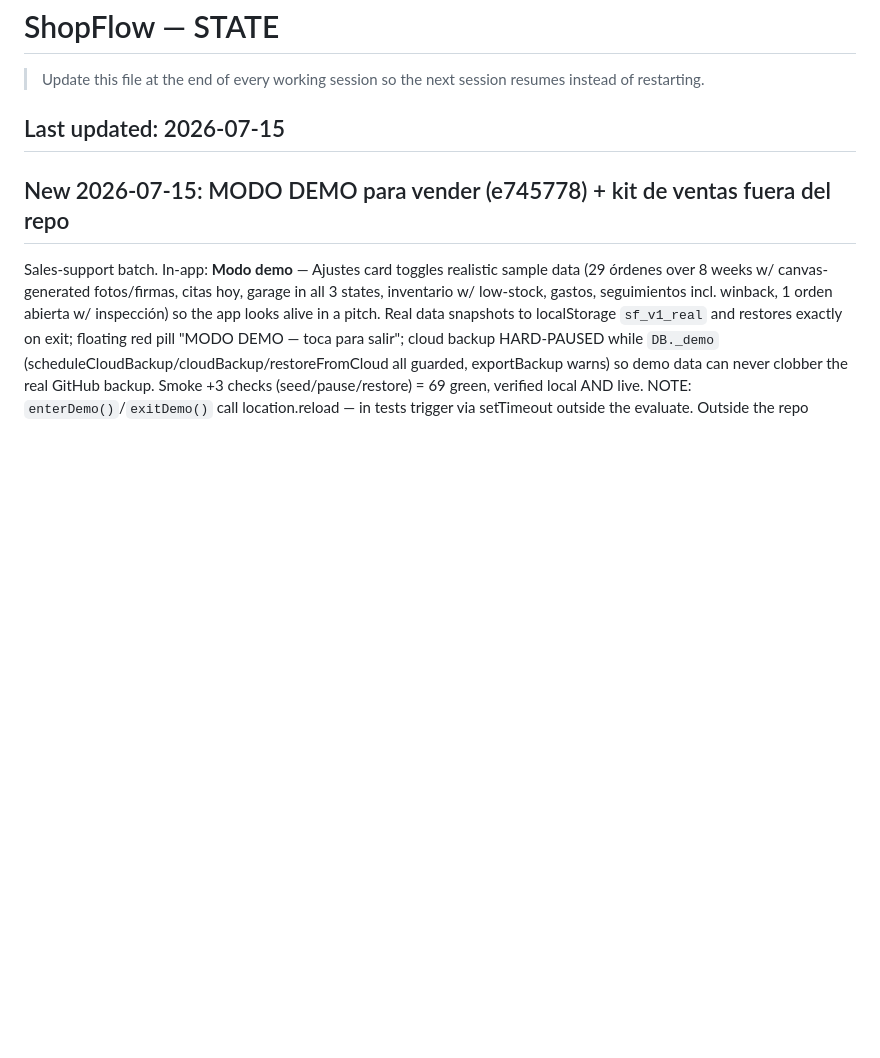
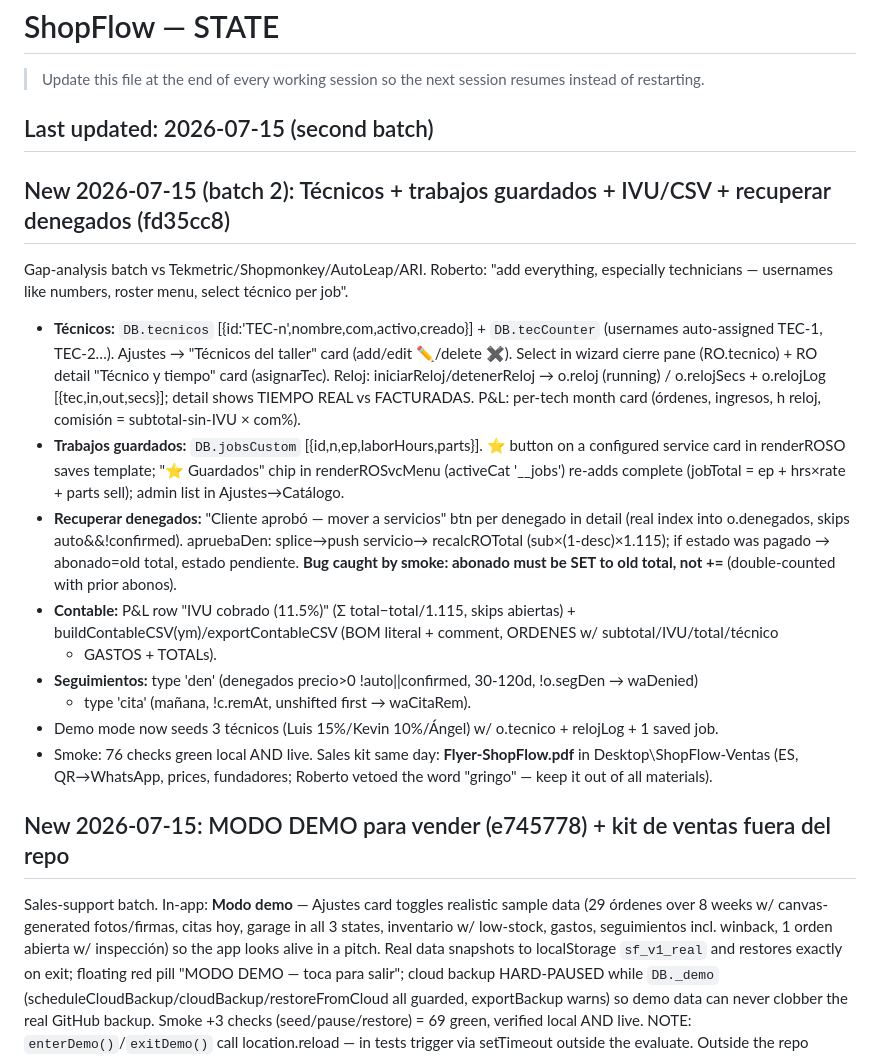
Before and after one commit to Robert30z/ShopFlow, a Markdown page: STATE.md, the part around the change. Drawn GitHub-style; blank space fills up the shorter version.

Commit message:
docs: STATE.md batch 2 - tecnicos, trabajos guardados, IVU/CSV, denegados

```diff
--- a/STATE.md
+++ b/STATE.md
@@ -2,7 +2,33 @@
 
 > Update this file at the end of every working session so the next session resumes instead of restarting.
 
-## Last updated: 2026-07-15
+## Last updated: 2026-07-15 (second batch)
+
+## New 2026-07-15 (batch 2): Técnicos + trabajos guardados + IVU/CSV + recuperar denegados (fd35cc8)
+Gap-analysis batch vs Tekmetric/Shopmonkey/AutoLeap/ARI. Roberto: "add everything, especially
+technicians — usernames like numbers, roster menu, select técnico per job".
+- **Técnicos:** `DB.tecnicos` [{id:'TEC-n',nombre,com,activo,creado}] + `DB.tecCounter` (usernames
+  auto-assigned TEC-1, TEC-2…). Ajustes → "Técnicos del taller" card (add/edit ✏️/delete ✖).
+  Select in wizard cierre pane (RO.tecnico) + RO detail "Técnico y tiempo" card (asignarTec).
+  Reloj: iniciarReloj/detenerReloj → o.reloj (running) / o.relojSecs + o.relojLog [{tec,in,out,secs}];
+  detail shows TIEMPO REAL vs FACTURADAS. P&L: per-tech month card (órdenes, ingresos, h reloj,
+  comisión = subtotal-sin-IVU × com%).
+- **Trabajos guardados:** `DB.jobsCustom` [{id,n,ep,laborHours,parts}]. ⭐ button on a configured
+  service card in renderROSO saves template; "⭐ Guardados" chip in renderROSvcMenu (activeCat
+  '__jobs') re-adds complete (jobTotal = ep + hrs×rate + parts sell); admin list in Ajustes→Catálogo.
+- **Recuperar denegados:** "Cliente aprobó — mover a servicios" btn per denegado in detail
+  (real index into o.denegados, skips auto&&!confirmed). apruebaDen: splice→push servicio→
+  recalcROTotal (sub×(1-desc)×1.115); if estado was pagado → abonado=old total, estado pendiente.
+  **Bug caught by smoke: abonado must be SET to old total, not +=** (double-counted with prior abonos).
+- **Contable:** P&L row "IVU cobrado (11.5%)" (Σ total−total/1.115, skips abiertas) +
+  buildContableCSV(ym)/exportContableCSV (BOM literal + comment, ORDENES w/ subtotal/IVU/total/técnico
+  + GASTOS + TOTALs).
+- **Seguimientos:** type 'den' (denegados precio>0 !auto||confirmed, 30-120d, !o.segDen → waDenied)
+  + type 'cita' (mañana, !c.remAt, unshifted first → waCitaRem).
+- Demo mode now seeds 3 técnicos (Luis 15%/Kevin 10%/Ángel) w/ o.tecnico + relojLog + 1 saved job.
+- Smoke: 76 checks green local AND live.
+Sales kit same day: **Flyer-ShopFlow.pdf** in Desktop\ShopFlow-Ventas (ES, QR→WhatsApp, prices,
+fundadores; Roberto vetoed the word "gringo" — keep it out of all materials).
 
 ## New 2026-07-15: MODO DEMO para vender (e745778) + kit de ventas fuera del repo
 Sales-support batch. In-app: **Modo demo** — Ajustes card toggles realistic sample data
```
